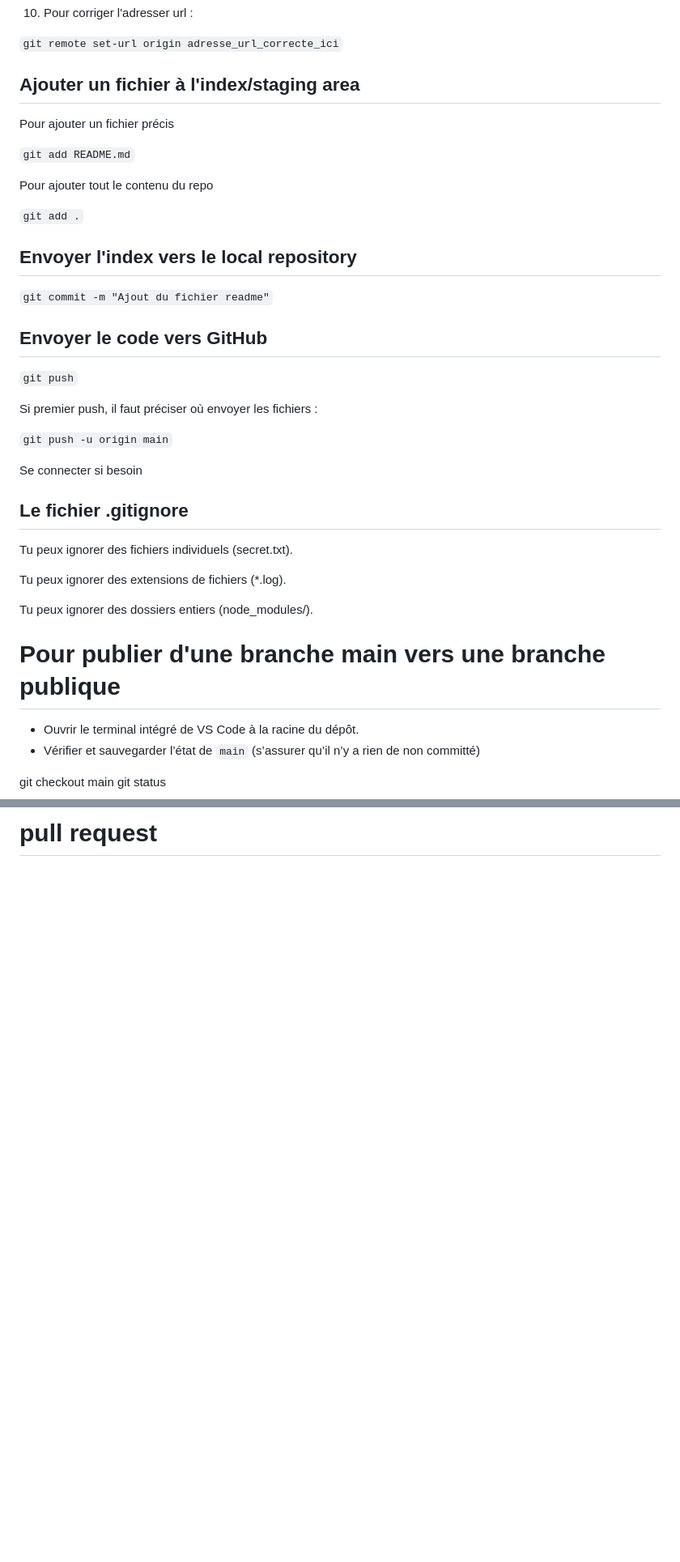
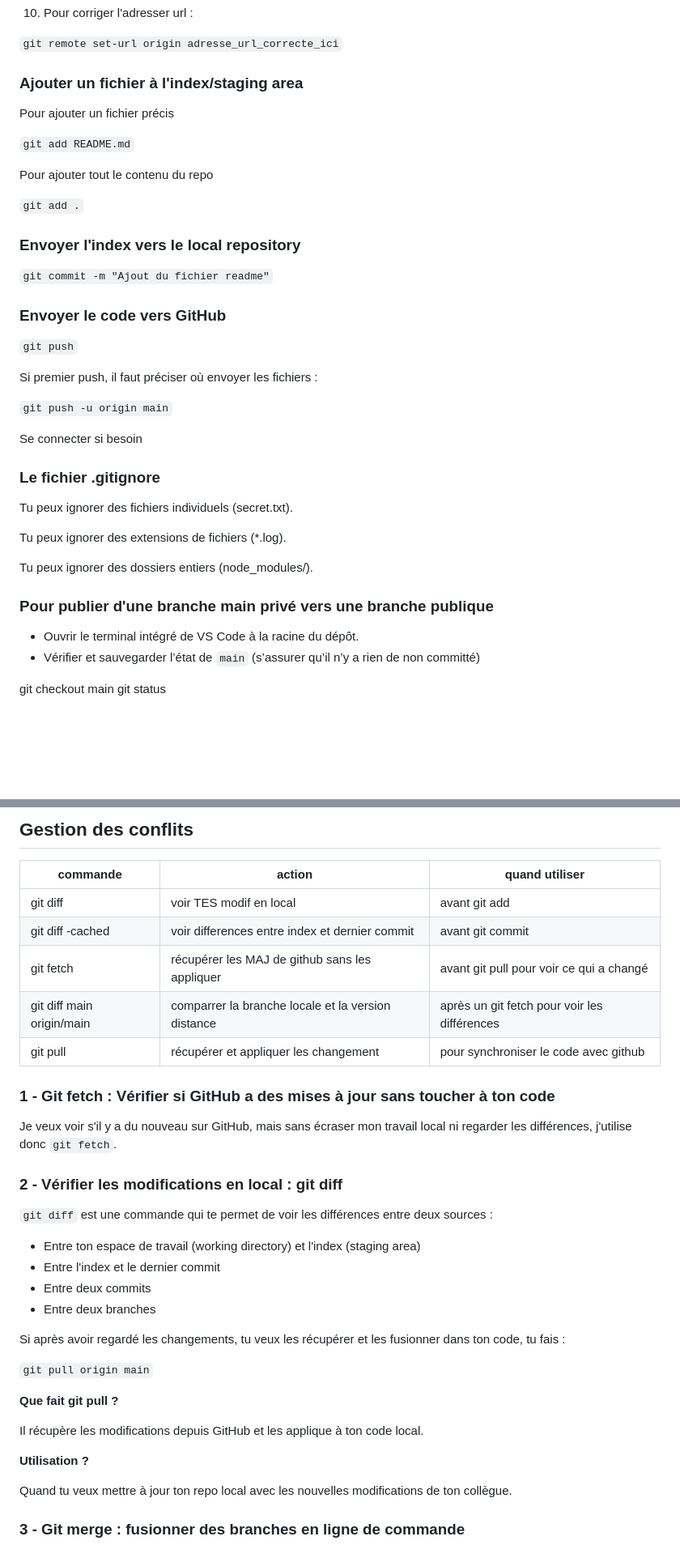
Before and after one commit to Drekenof/drekenof.github.io, a Markdown page: README.md, 2 parts joined by grey strips. Shown at 81% size. GitHub-like rendering; blank space fills up the shorter version.

```diff
--- a/README.md
+++ b/README.md
@@ -41,7 +43,7 @@ https://github.com/settings/tokens
 
 `git remote set-url origin adresse_url_correcte_ici`
 
-## Ajouter un fichier à l'index/staging area
+### Ajouter un fichier à l'index/staging area
 
 Pour ajouter un fichier précis
 
@@ -51,11 +53,11 @@ Pour ajouter tout le contenu du repo
 
 `git add .`
 
-## Envoyer l'index vers le local repository
+### Envoyer l'index vers le local repository
 
 `git commit -m "Ajout du fichier readme"`
 
-## Envoyer le code vers GitHub
+### Envoyer le code vers GitHub
 
 `git push`
 
@@ -65,7 +67,7 @@ Si premier push, il faut préciser où envoyer les fichiers :
 
 Se connecter si besoin
 
-## Le fichier .gitignore
+### Le fichier .gitignore
 
 Tu peux ignorer des fichiers individuels (secret.txt).
 
@@ -73,7 +75,7 @@ Tu peux ignorer des extensions de fichiers (*.log).
 
 Tu peux ignorer des dossiers entiers (node_modules/).
 
-# Pour publier d'une branche main vers une branche publique
+### Pour publier d'une branche main privé vers une branche publique
 
 * Ouvrir le terminal intégré de VS Code à la racine du dépôt.
 * Vérifier et sauvegarder l’état de `main` (s’assurer qu’il n’y a rien de non committé)
@@ -207,3 +234,41 @@ Pour créer ET basculer en même temps sur la branche :
 
 
-# pull request
+## Gestion des conflits
+
+
+| commande                  | action                                             | quand utiliser                                 |
+| ------------------------- | -------------------------------------------------- | ---------------------------------------------- |
+| git diff                  | voir TES modif en local                            | avant git add                                  |
+| git diff -cached          | voir differences entre index et dernier commit     | avant git commit                               |
+| git fetch                 | récupérer les MAJ de github sans les appliquer   | avant git pull pour voir ce qui a changé      |
+| git diff main origin/main | comparrer la branche locale et la version distance | après un git fetch pour voir les différences |
+| git pull                  | récupérer et appliquer les changement            | pour synchroniser le code avec github          |
+
+### 1 - Git fetch : Vérifier si GitHub a des mises à jour sans toucher à ton code
+
+Je veux voir s'il y a du nouveau sur GitHub, mais sans écraser mon travail local ni regarder les différences, j'utilise donc `git fetch`.
+
+
+### 2 - Vérifier les modifications en local : git diff
+
+`git diff` est une commande qui te permet de voir les différences entre deux sources :
+
+* Entre ton espace de travail (working directory) et l'index (staging area)
+* Entre l'index et le dernier commit
+* Entre deux commits
+* Entre deux branches
+
+Si après avoir regardé les changements, tu veux les récupérer et les fusionner dans ton code, tu fais :
+
+`git pull origin main`
+
+**Que fait git pull ?**
+
+Il récupère les modifications depuis GitHub et les applique à ton code local.
+
+**Utilisation ?**
+
+Quand tu veux mettre à jour ton repo local avec les nouvelles modifications de ton collègue.
+
+
+### 3 - Git merge : fusionner des branches en ligne de commande
```
Also changed, not shown: other parts of README.md (+35 -8 lines).
